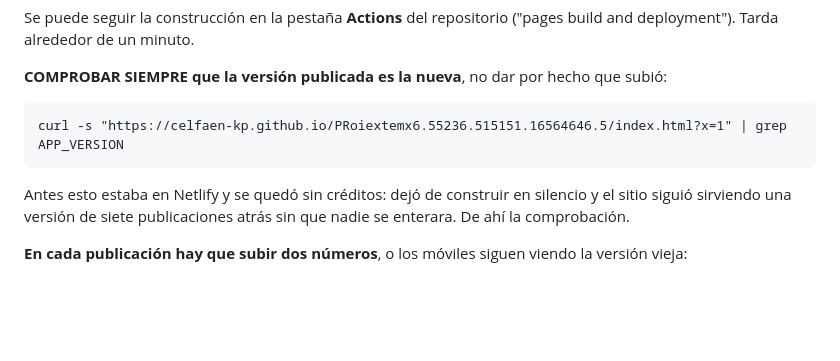
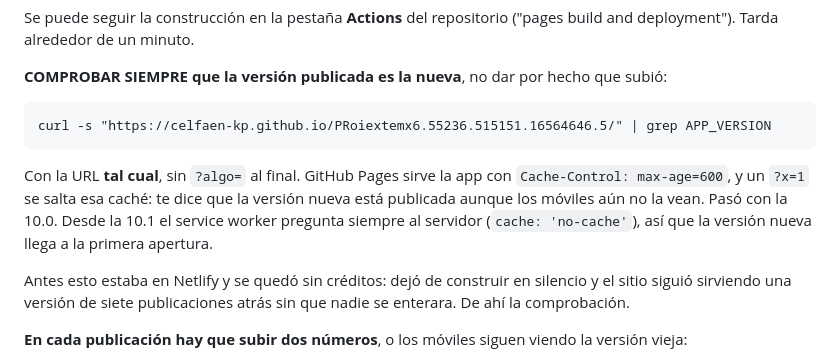
Before and after one commit to celfaen-kp/PRoiextemx6.55236.515151.16564646.5, a Markdown page: PUBLICAR.md, the part around the change. Rendered like a GitHub page; blank space fills up the shorter version.

Commit message:
PUBLICAR.md: comprobar el despliegue con la URL tal cual, sin ?x=
La comprobación recomendada añadía ?x=1, que se salta la caché de GitHub Pages
(max-age=600) y daba por publicada una versión que los móviles no veían.

Co-Authored-By: Claude Opus 5 <noreply@anthropic.com>

```diff
--- a/PUBLICAR.md
+++ b/PUBLICAR.md
@@ -17,7 +17,13 @@ Se puede seguir la construcción en la pestaña **Actions** del repositorio
 **COMPROBAR SIEMPRE que la versión publicada es la nueva**, no dar por hecho que
 subió:
 
-    curl -s "https://celfaen-kp.github.io/PRoiextemx6.55236.515151.16564646.5/index.html?x=1" | grep APP_VERSION
+    curl -s "https://celfaen-kp.github.io/PRoiextemx6.55236.515151.16564646.5/" | grep APP_VERSION
+
+Con la URL **tal cual**, sin `?algo=` al final. GitHub Pages sirve la app con
+`Cache-Control: max-age=600`, y un `?x=1` se salta esa caché: te dice que la
+versión nueva está publicada aunque los móviles aún no la vean. Pasó con la
+10.0. Desde la 10.1 el service worker pregunta siempre al servidor
+(`cache: 'no-cache'`), así que la versión nueva llega a la primera apertura.
 
 Antes esto estaba en Netlify y se quedó sin créditos: dejó de construir en
 silencio y el sitio siguió sirviendo una versión de siete publicaciones atrás
```
